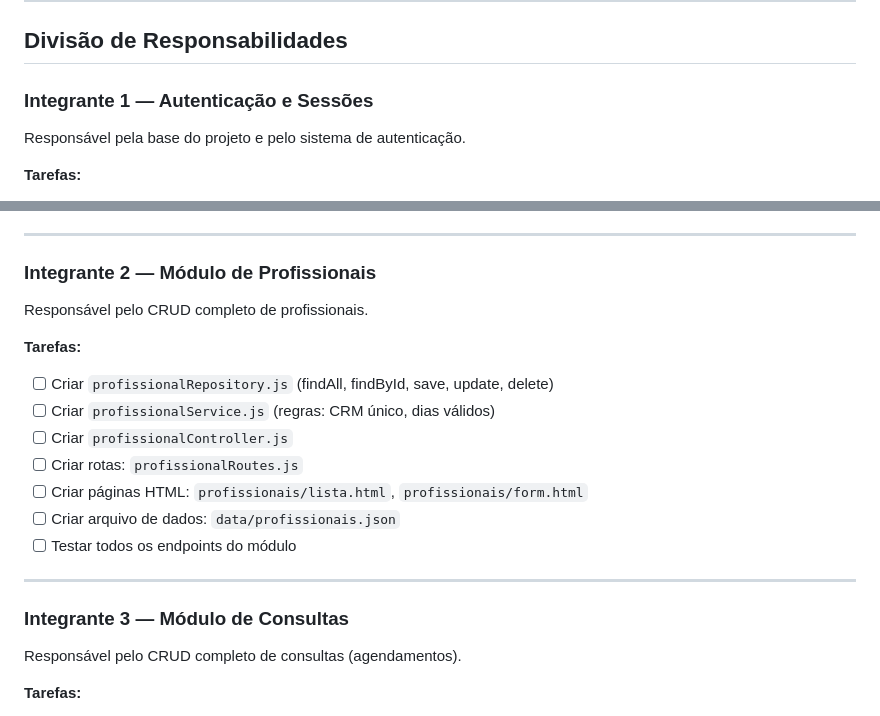
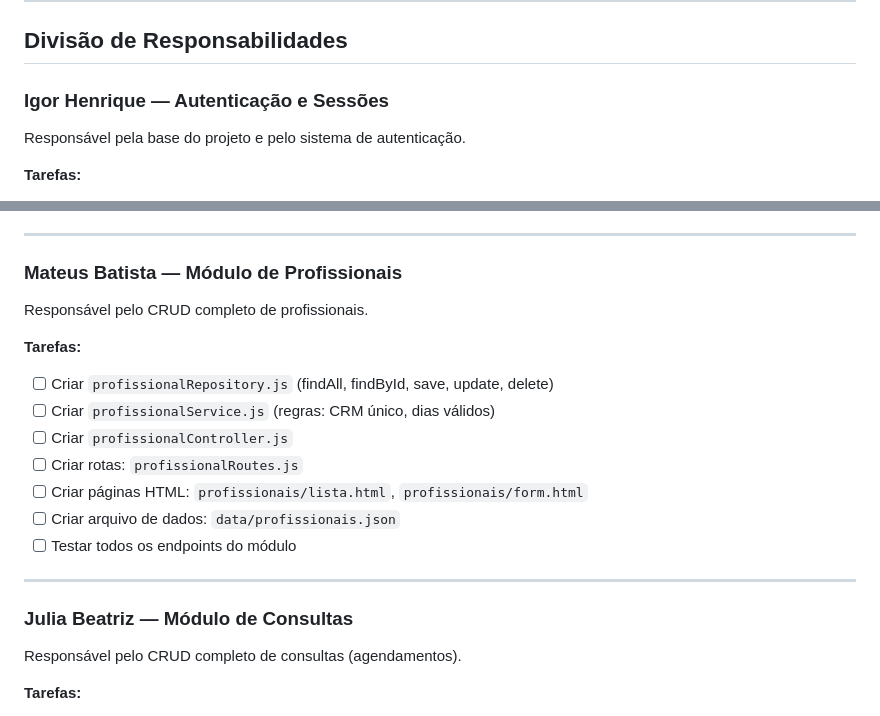
Before and after one commit to Julia000bea/Planejamento, a Markdown page: README.md, 2 parts joined by grey strips. GitHub-like rendering.

Commit message:
Update team member names in README

```diff
--- a/README.md
+++ b/README.md
@@ -14,7 +14,7 @@
 
 ## Divisão de Responsabilidades
 
-### Integrante 1 — Autenticação e Sessões
+### Igor Henrique — Autenticação e Sessões
 Responsável pela base do projeto e pelo sistema de autenticação.
 
 **Tarefas:**
@@ -29,7 +29,7 @@ Responsável pela base do projeto e pelo sistema de autenticação.
 
 ---
 
-### Integrante 2 — Módulo de Profissionais
+### Mateus Batista — Módulo de Profissionais
 Responsável pelo CRUD completo de profissionais.
 
 **Tarefas:**
@@ -43,7 +43,7 @@ Responsável pelo CRUD completo de profissionais.
 
 ---
 
-### Integrante 3 — Módulo de Consultas
+### Julia Beatriz — Módulo de Consultas
 Responsável pelo CRUD completo de consultas (agendamentos).
 
 **Tarefas:**
```
